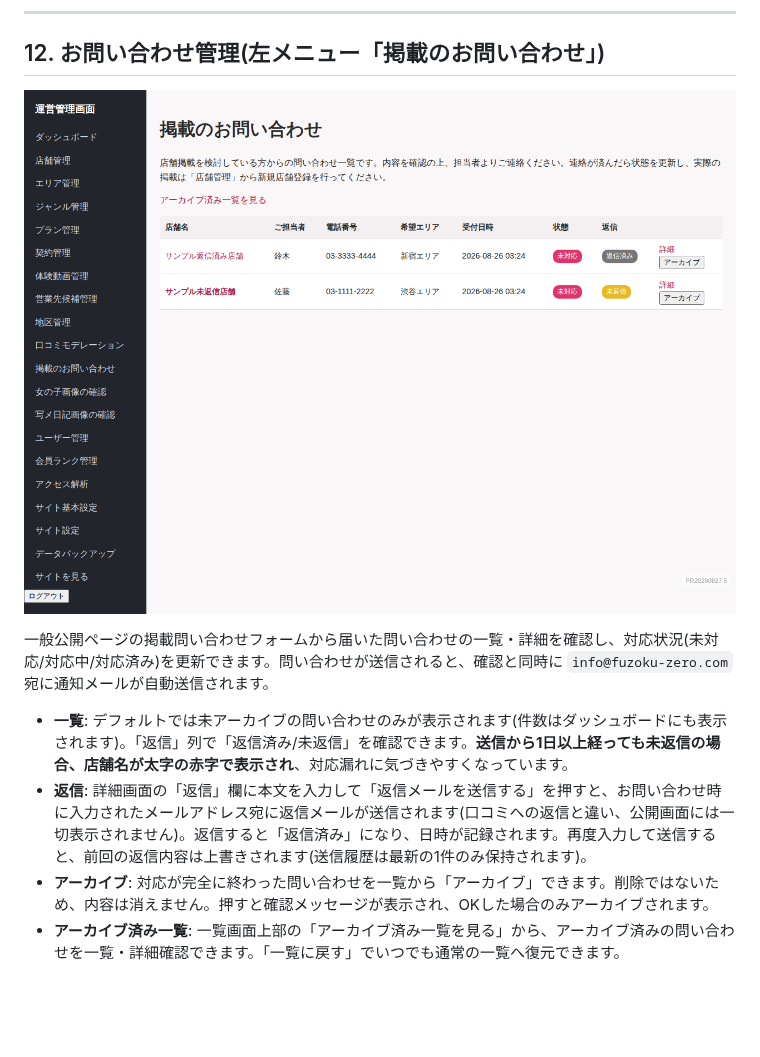
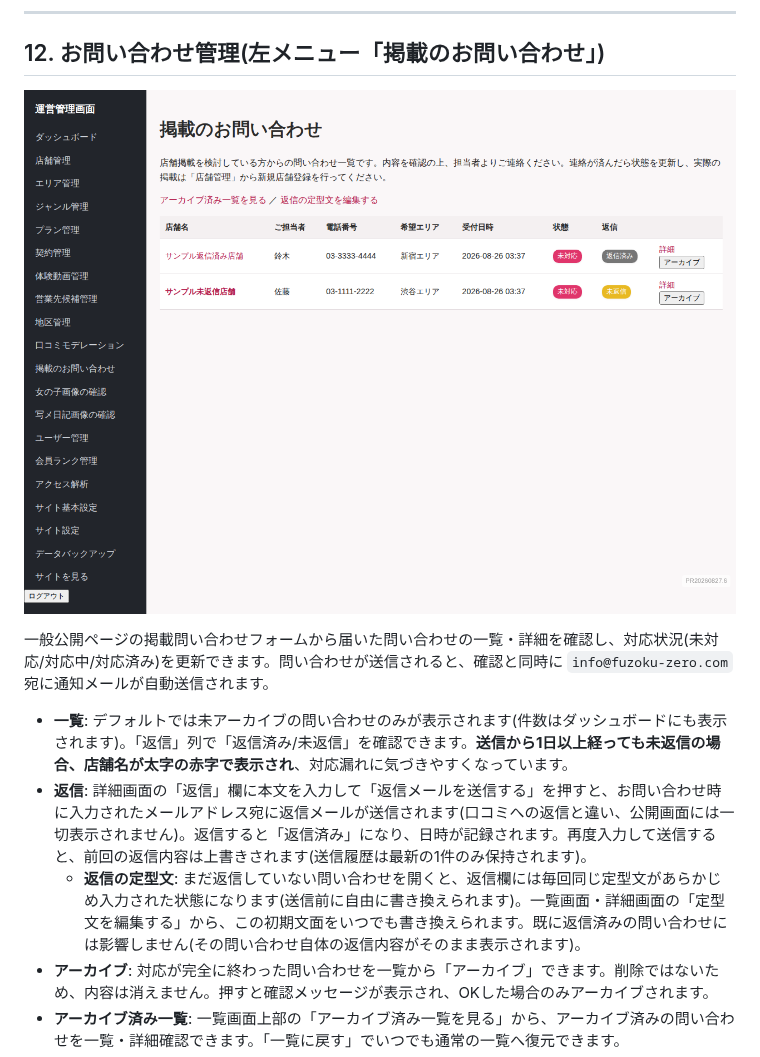
Before and after one commit to kanabun-git/ume, a Markdown page: docs/manual_admin.md, the part around the change. GitHub-like rendering; pictures changed too: docs/images/admin/14_shop_inquiries_index.png; blank space fills up the shorter version.

```diff
--- a/docs/manual_admin.md
+++ b/docs/manual_admin.md
@@ -176,6 +176,7 @@
 
 - **一覧**: デフォルトでは未アーカイブの問い合わせのみが表示されます(件数はダッシュボードにも表示されます)。「返信」列で「返信済み/未返信」を確認できます。**送信から1日以上経っても未返信の場合、店舗名が太字の赤字で表示され**、対応漏れに気づきやすくなっています。
 - **返信**: 詳細画面の「返信」欄に本文を入力して「返信メールを送信する」を押すと、お問い合わせ時に入力されたメールアドレス宛に返信メールが送信されます(口コミへの返信と違い、公開画面には一切表示されません)。返信すると「返信済み」になり、日時が記録されます。再度入力して送信すると、前回の返信内容は上書きされます(送信履歴は最新の1件のみ保持されます)。
+  - **返信の定型文**: まだ返信していない問い合わせを開くと、返信欄には毎回同じ定型文があらかじめ入力された状態になります(送信前に自由に書き換えられます)。一覧画面・詳細画面の「定型文を編集する」から、この初期文面をいつでも書き換えられます。既に返信済みの問い合わせには影響しません(その問い合わせ自体の返信内容がそのまま表示されます)。
 - **アーカイブ**: 対応が完全に終わった問い合わせを一覧から「アーカイブ」できます。削除ではないため、内容は消えません。押すと確認メッセージが表示され、OKした場合のみアーカイブされます。
 - **アーカイブ済み一覧**: 一覧画面上部の「アーカイブ済み一覧を見る」から、アーカイブ済みの問い合わせを一覧・詳細確認できます。「一覧に戻す」でいつでも通常の一覧へ復元できます。
 - **完全に削除**: アーカイブ済み一覧(または詳細画面)から「完全に削除する」を押すと、データベースから完全に削除できます。押すと確認メッセージが表示され、OKした場合のみ削除が実行されます。**削除すると元に戻せません。**アーカイブ前の(通常の一覧に表示されている)問い合わせは、誤操作防止のため先にアーカイブしてからでないと削除できません。
```
Also changed, not shown: 13 other files.
